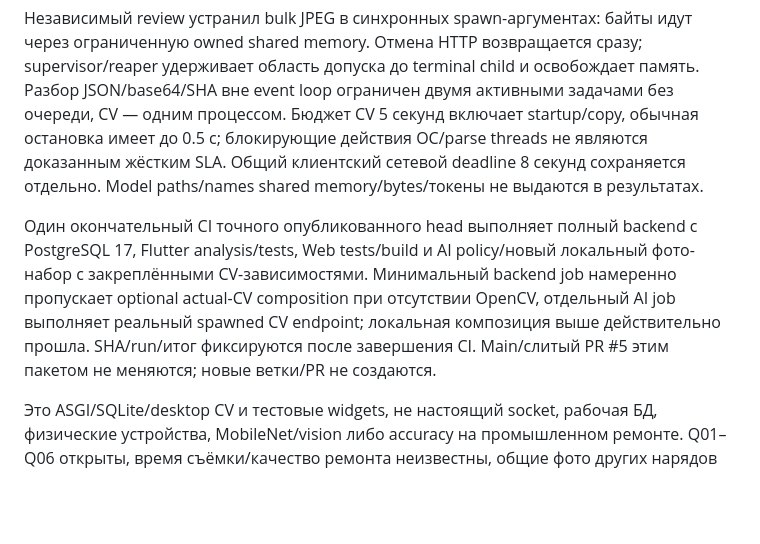
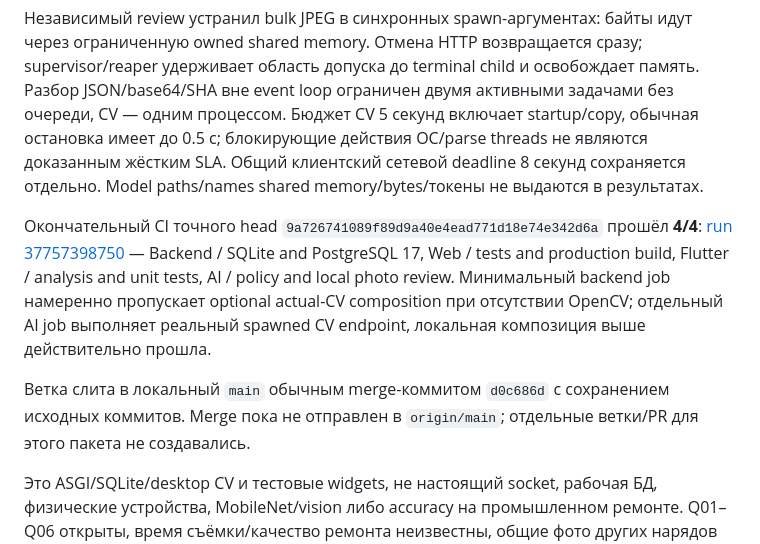
Before and after one commit to bshakaryan/km_case_hack, a Markdown page: docs/verification.md, the part around the change. Rendered like a GitHub page; blank space fills up the shorter version.

Commit message:
docs: record AI bridge CI and merge

```diff
--- a/docs/verification.md
+++ b/docs/verification.md
@@ -12,7 +12,9 @@ Web: **22 passed**, `tsc -b`/production build прошли, сборка **17.25
 
 Независимый review устранил bulk JPEG в синхронных spawn-аргументах: байты идут через ограниченную owned shared memory. Отмена HTTP возвращается сразу; supervisor/reaper удерживает область допуска до terminal child и освобождает память. Разбор JSON/base64/SHA вне event loop ограничен двумя активными задачами без очереди, CV — одним процессом. Бюджет CV 5 секунд включает startup/copy, обычная остановка имеет до 0.5 с; блокирующие действия ОС/parse threads не являются доказанным жёстким SLA. Общий клиентский сетевой deadline 8 секунд сохраняется отдельно. Model paths/names shared memory/bytes/токены не выдаются в результатах.
 
-Один окончательный CI точного опубликованного head выполняет полный backend с PostgreSQL 17, Flutter analysis/tests, Web tests/build и AI policy/новый локальный фото-набор с закреплёнными CV-зависимостями. Минимальный backend job намеренно пропускает optional actual-CV composition при отсутствии OpenCV, отдельный AI job выполняет реальный spawned CV endpoint; локальная композиция выше действительно прошла. SHA/run/итог фиксируются после завершения CI. Main/слитый PR #5 этим пакетом не меняются; новые ветки/PR не создаются.
+Окончательный CI точного head `9a726741089f89d9a40e4ead771d18e74e342d6a` прошёл **4/4**: [run 37757398750](https://github.com/bshakaryan/km_case_hack/actions/runs/37757398750) — Backend / SQLite and PostgreSQL 17, Web / tests and production build, Flutter / analysis and unit tests, AI / policy and local photo review. Минимальный backend job намеренно пропускает optional actual-CV composition при отсутствии OpenCV; отдельный AI job выполняет реальный spawned CV endpoint, локальная композиция выше действительно прошла.
+
+Ветка слита в локальный `main` обычным merge-коммитом `d0c686d` с сохранением исходных коммитов. Merge пока не отправлен в `origin/main`; отдельные ветки/PR для этого пакета не создавались.
 
 Это ASGI/SQLite/desktop CV и тестовые widgets, не настоящий socket, рабочая БД, физические устройства, MobileNet/vision либо accuracy на промышленном ремонте. Q01–Q06 открыты, время съёмки/качество ремонта неизвестны, общие фото других нарядов не читаются; v2 всегда оставляет score=null и решение мастеру. Следующий независимый кандидат — iOS device build в macOS CI; установка ждёт способа подписи. Прежние тяжёлые polling/socket/Android сценарии не повторялись.
 
```
